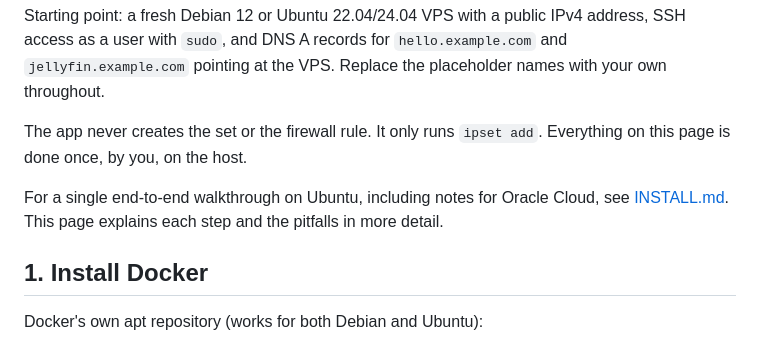
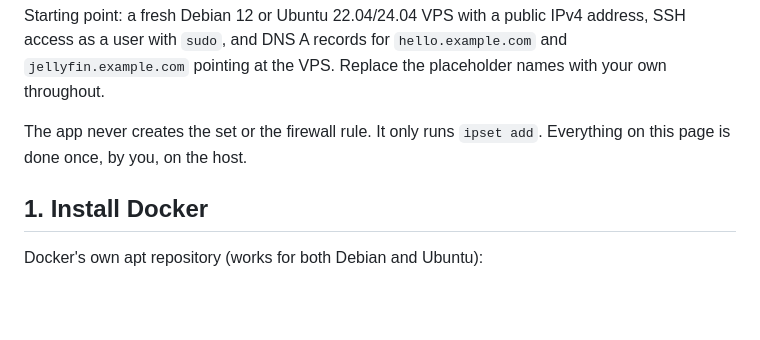
Before and after one commit to nmbradley/takeyourcoat, a Markdown page: docs/user/vps-setup.md, the part around the change. Drawn GitHub-style; blank space fills up the shorter version.

Commit message:
drop install guide link

```diff
--- a/docs/user/vps-setup.md
+++ b/docs/user/vps-setup.md
@@ -9,10 +9,6 @@ placeholder names with your own throughout.
 
 The app never creates the set or the firewall rule. It only runs `ipset add`.
 Everything on this page is done once, by you, on the host.
-
-For a single end-to-end walkthrough on Ubuntu, including notes for Oracle
-Cloud, see [INSTALL.md](../../INSTALL.md). This page explains each step and
-the pitfalls in more detail.
 
 ## 1. Install Docker
 
```
